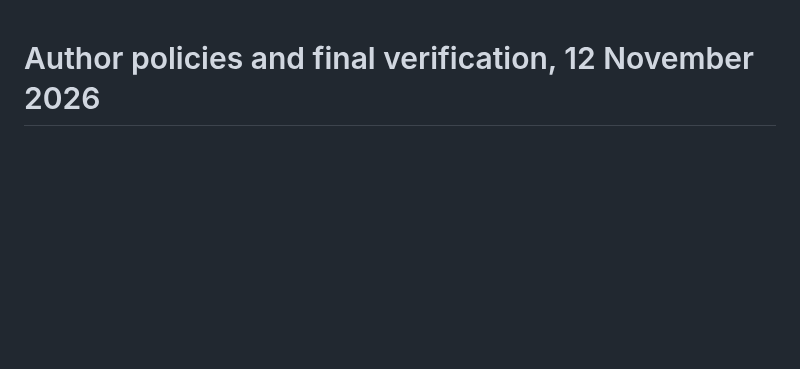
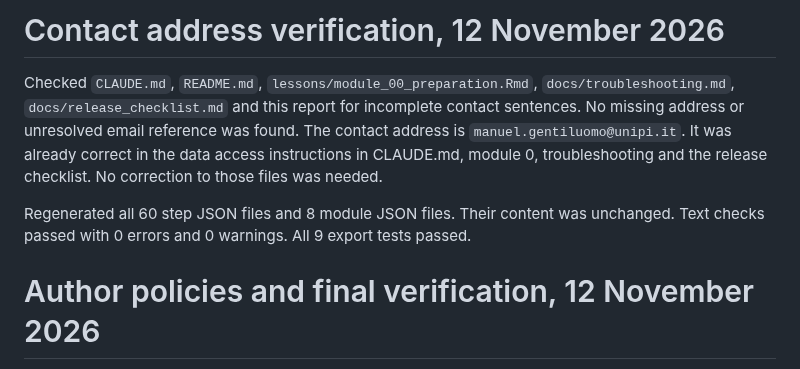
Before and after one commit to mgentiluomo/GWAS_training_session, a Markdown page: docs/session_report.md, the part around the change. Drawn GitHub-style; blank space fills up the shorter version.

Commit message:
Record verification of the course contact address

```diff
--- a/docs/session_report.md
+++ b/docs/session_report.md
@@ -1,3 +1,16 @@
+# Contact address verification, 12 November 2026
+
+Checked `CLAUDE.md`, `README.md`, `lessons/module_00_preparation.Rmd`,
+`docs/troubleshooting.md`, `docs/release_checklist.md` and this report for
+incomplete contact sentences. No missing address or unresolved email reference
+was found. The contact address is `manuel.gentiluomo@unipi.it`.
+It was already correct in the data access instructions in CLAUDE.md, module 0,
+troubleshooting and the release checklist. No correction to those files was needed.
+
+Regenerated all 60 step JSON files and 8 module JSON files. Their content was
+unchanged. Text checks passed with 0 errors and 0 warnings. All 9 export tests
+passed.
+
 # Author policies and final verification, 12 November 2026
 
 This section updates the earlier session records below. Work stayed on
```
